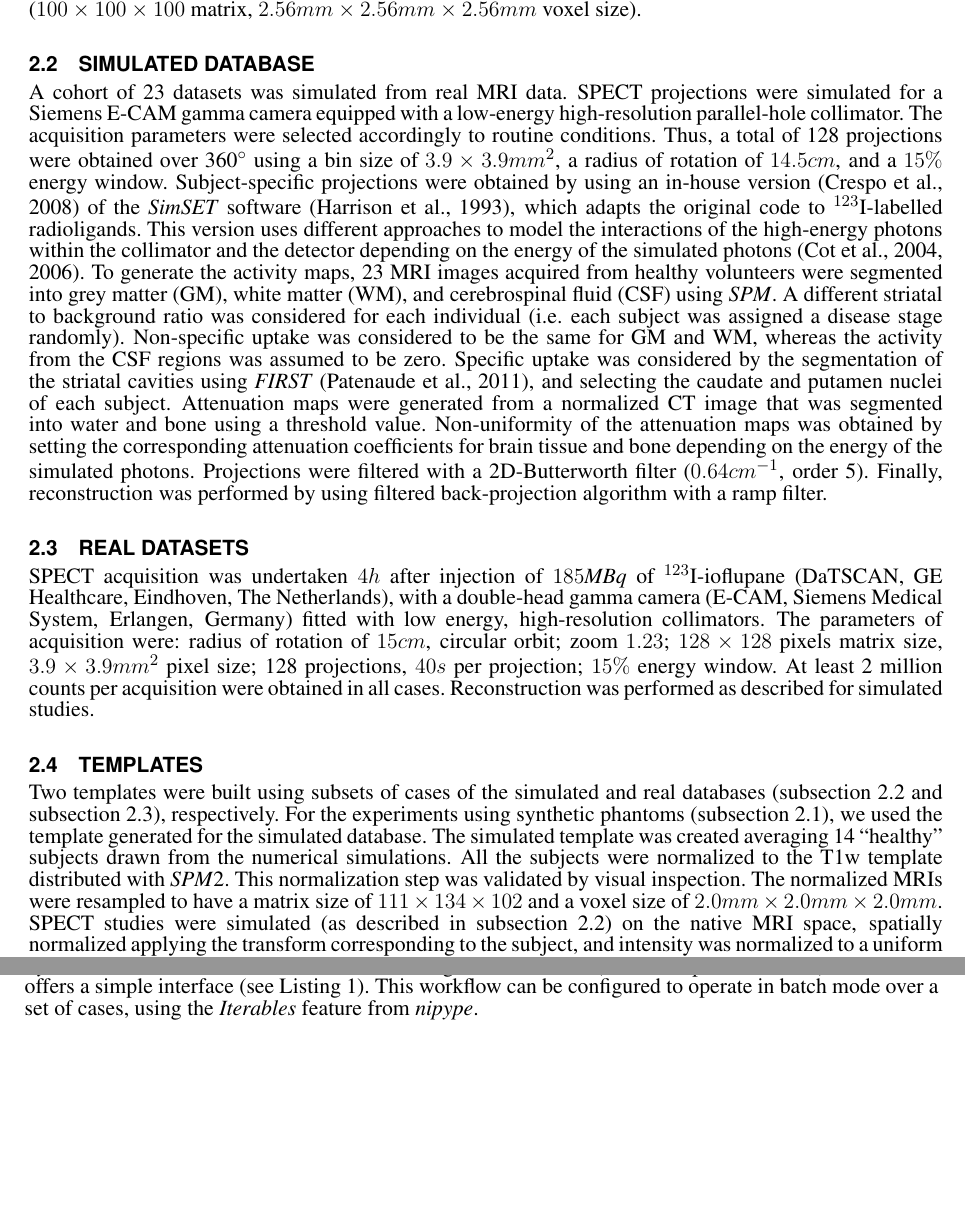
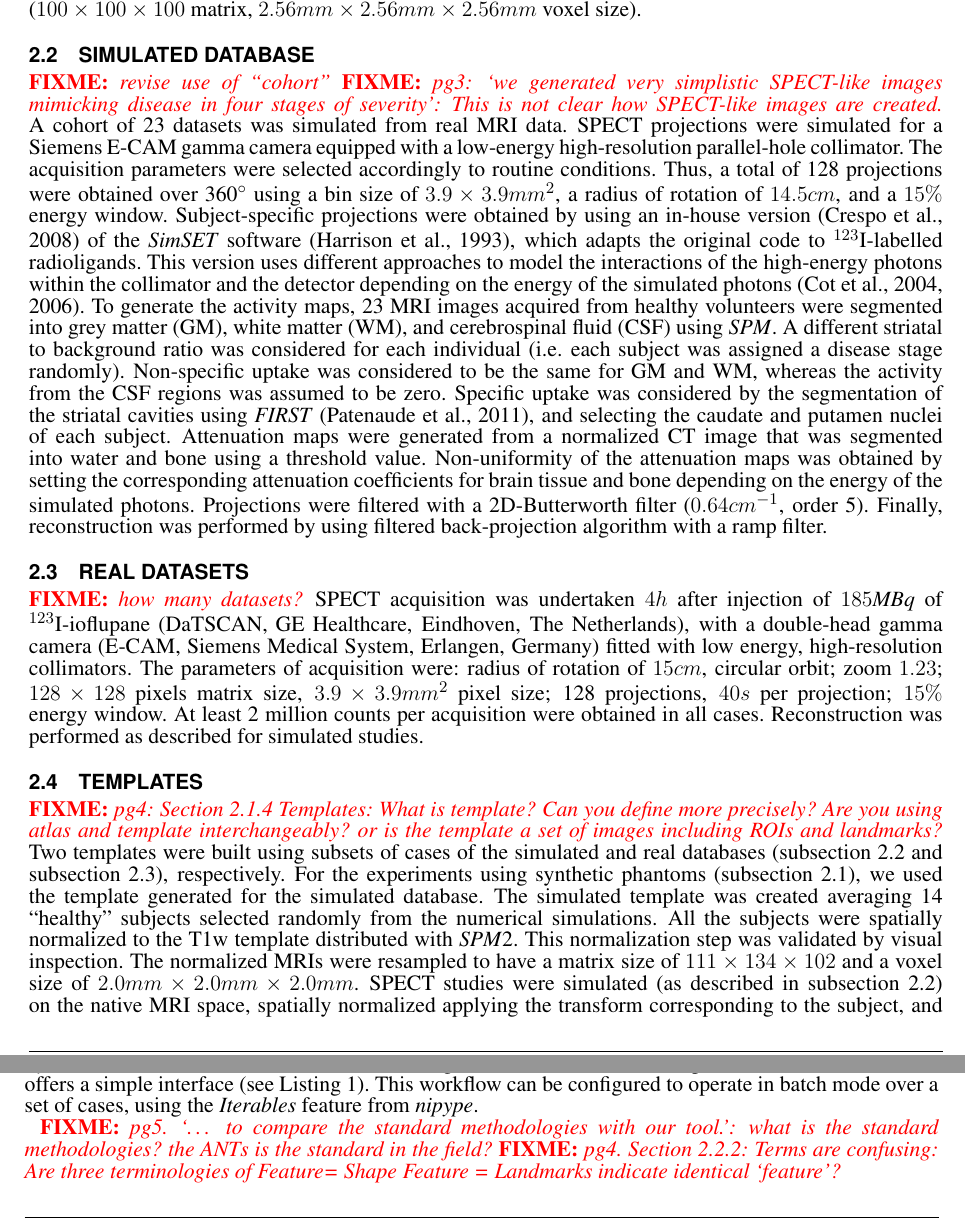
Before and after one commit to oesteban/PySBR, a LaTeX document (latex-finf/pysbr.tex): two parts of pages 4 and 5 of 19, joined at a grey line, cut so that both start at the same text, the shorter picture padded with empty space. Compiled offline with pdfLaTeX.

Commit message:
Introduced fixmes where revision is required
Fixing them, we would end with #11

```diff
--- a/latex-finf/pysbr.tex
+++ b/latex-finf/pysbr.tex
@@ -406,6 +407,8 @@ Finally, all the synthetic phantoms were downsampled and cropped to the characte
 
 \subsection{Simulated database} %
 \label{sec:data_simulated}
+\fixme{revise use of ``cohort''}
+\fixme{pg3: ‘we generated very simplistic SPECT-like images mimicking disease in four stages of severity’: This is not clear how SPECT-like images are created.}
 A cohort of 23 datasets was simulated from real \gls*{mri} data.
   \Gls*{spect} projections were simulated  for a Siemens E-CAM gamma
   camera equipped with a \acrlong*{lehr} parallel-hole collimator.
@@ -442,6 +445,7 @@ Projections were filtered with a 2D-Butterworth filter ($0.64cm^{-1}$,
 
 \subsection{Real datasets} %
 \label{sec:data_real}
+\fixme{how many datasets?}
 \Gls*{spect} acquisition was undertaken $4h$
   after injection  of $185$\textit{MBq} of $^{123}$I-ioflupane
   (\Gls*{datscan}, GE Healthcare, Eindhoven, The Netherlands),
@@ -457,14 +461,14 @@ Reconstruction was performed as described for simulated studies.
 
 \subsection{Templates} %
 \label{sec:data_templates}
-
+\fixme{pg4: Section 2.1.4 Templates: What is template? Can you define more precisely? Are you using atlas and template interchangeably? or is the template a set of images including ROIs and landmarks?}
 Two templates were built using subsets of cases of the simulated and real
   databases (\autoref{sec:data_simulated} and \autoref{sec:data_real}), respectively.
 For the experiments using synthetic phantoms (\autoref{sec:data_synthetic}),
   we used the template generated for the simulated database.
-The simulated template was created averaging 14 ``healthy'' subjects drawn from
+The simulated template was created averaging 14 ``healthy'' subjects selected randomly from
   the numerical simulations.
-All the subjects were normalized to the \gls*{t1} template distributed with
+All the subjects were spatially normalized to the \gls*{t1} template distributed with
   \gls*{spm}2.
 This normalization step was validated by visual inspection.
 The normalized \glspl*{mri} were resampled to have a matrix size of
@@ -569,3 +573,5 @@ ev.run()
 This workflow can be configured to operate in batch mode over a
   set of cases, using the \emph{Iterables} feature from \gls*{nipype}.
 
+\fixme{pg5. ‘… to compare the standard methodologies with our tool.’: what is the standard methodologies? the ANTs is the standard in the field?}
+\fixme{pg4. Section 2.2.2: Terms are confusing: Are three terminologies of Feature= Shape Feature = Landmarks indicate identical ‘feature’?}
```
Also changed, not shown: latex-finf/pysbr.tex (15 more changed lines).
